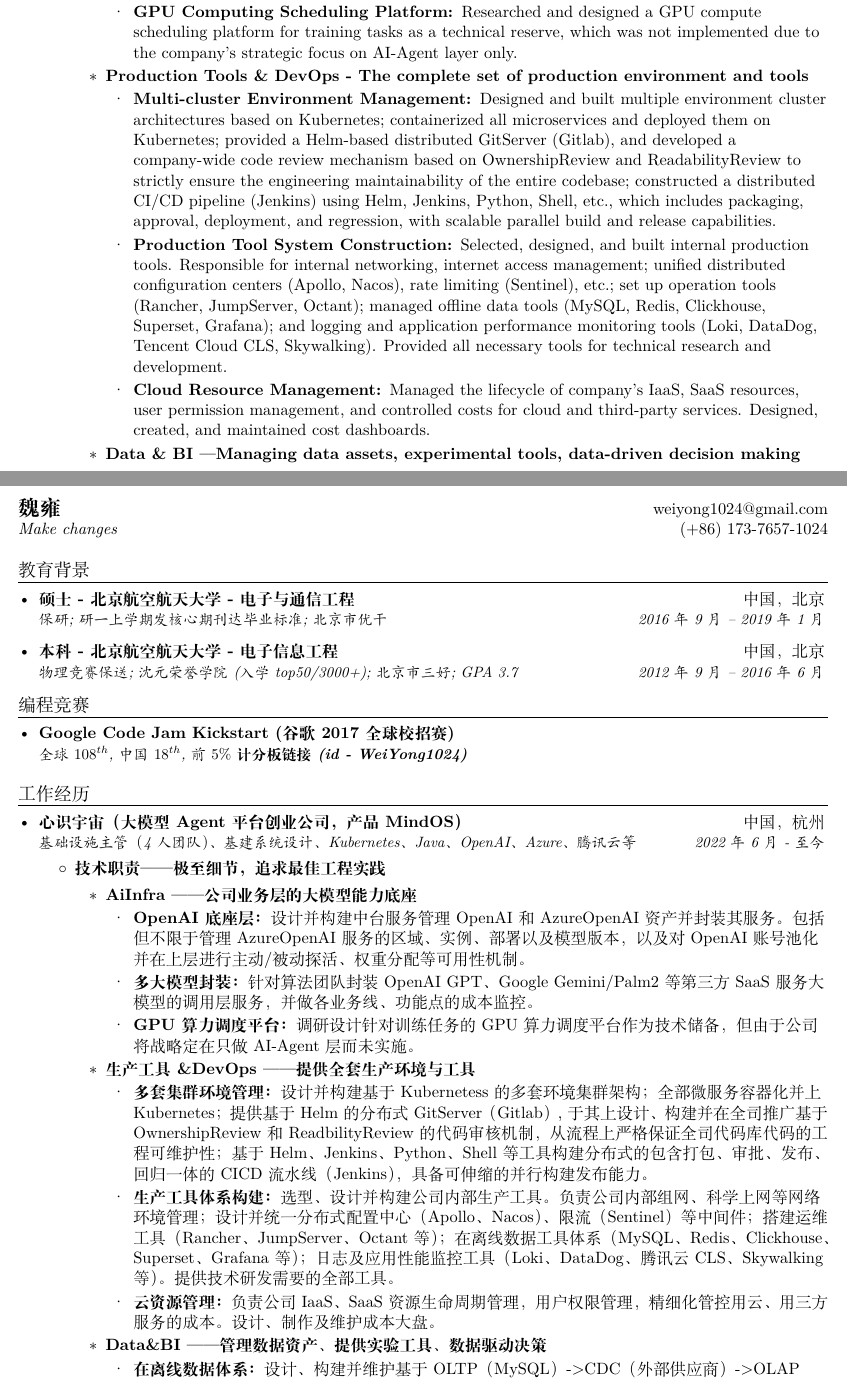
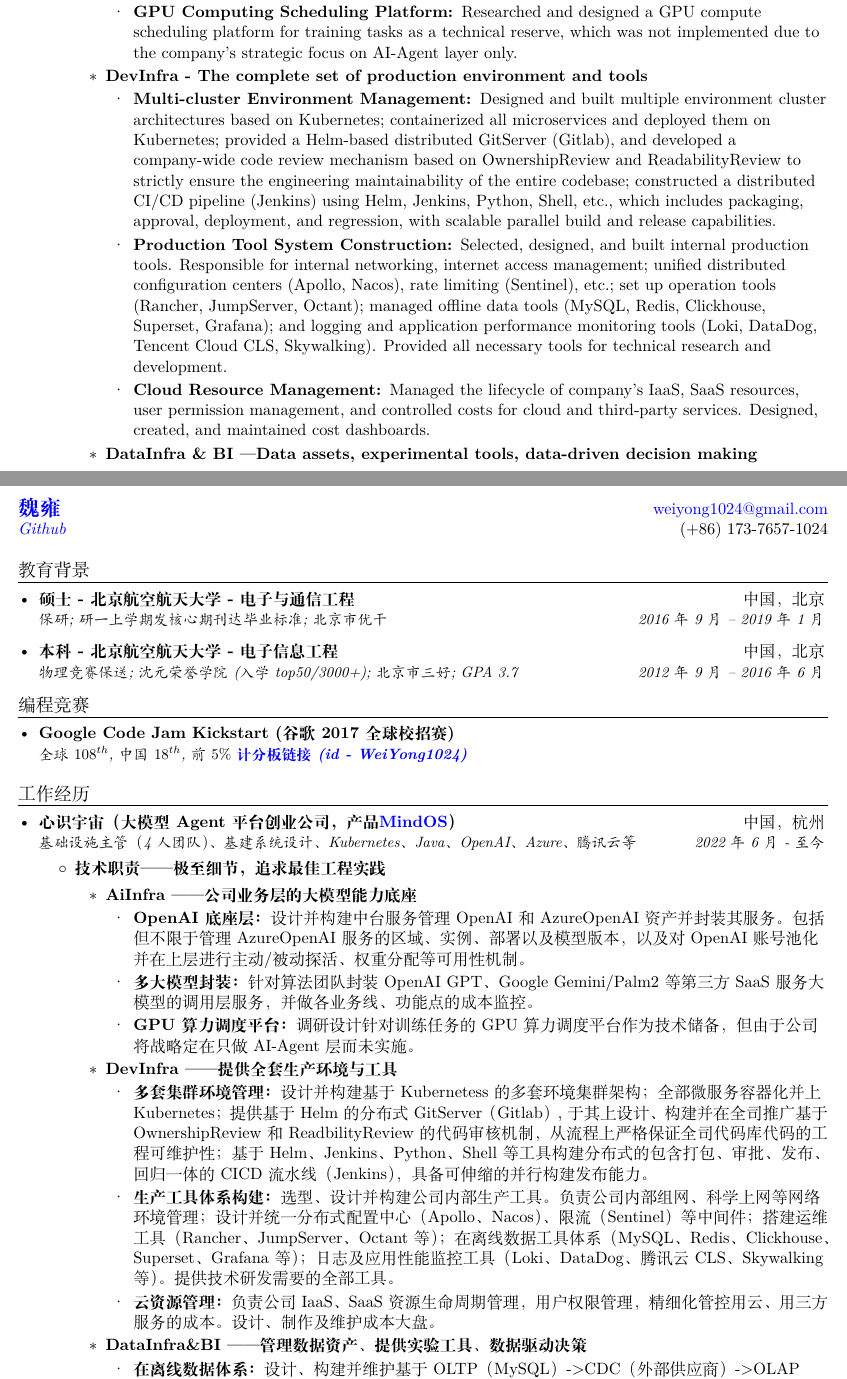
Before and after one commit to weiyong1024/resume, a LaTeX CV (resume.tex): two parts of pages 1 and 4 of 5, joined at a grey line, cut so that both start at the same text. Compiled offline with XeLaTeX.

Commit message:
update 20240107

```diff
--- a/resume.tex
+++ b/resume.tex
@@ -14,7 +14,7 @@
 \usepackage[usenames,dvipsnames]{color}
 \usepackage{verbatim}
 \usepackage{enumitem}
-\usepackage[hidelinks]{hyperref}
+\usepackage[hidelinks, colorlinks=true, linkcolor=blue, urlcolor=blue]{hyperref}
 \usepackage{fancyhdr}
 \usepackage[english]{babel}
 \usepackage{tabularx}
@@ -131,14 +131,14 @@
 				\item \textbf{GPU Computing Scheduling Platform: }Researched and designed a GPU compute scheduling platform for training tasks as a technical reserve, which was not implemented due to the company's strategic focus on AI-Agent layer only.
 			\end{itemize}
 
-			\item \textbf{Production Tools \& DevOps - The complete set of production environment and tools}
+			\item \textbf{DevInfra - The complete set of production environment and tools}
 			\begin{itemize}
 				\item \textbf{Multi-cluster Environment Management: }Designed and built multiple environment cluster architectures based on Kubernetes; containerized all microservices and deployed them on Kubernetes; provided a Helm-based distributed GitServer (Gitlab), and developed a company-wide code review mechanism based on OwnershipReview and ReadabilityReview to strictly ensure the engineering maintainability of the entire codebase; constructed a distributed CI/CD pipeline (Jenkins) using Helm, Jenkins, Python, Shell, etc., which includes packaging, approval, deployment, and regression, with scalable parallel build and release capabilities.
 				\item \textbf{Production Tool System Construction: }Selected, designed, and built internal production tools. Responsible for internal networking, internet access management; unified distributed configuration centers (Apollo, Nacos), rate limiting (Sentinel), etc.; set up operation tools (Rancher, JumpServer, Octant); managed offline data tools (MySQL, Redis, Clickhouse, Superset, Grafana); and logging and application performance monitoring tools (Loki, DataDog, Tencent Cloud CLS, Skywalking). Provided all necessary tools for technical research and development.
 				\item \textbf{Cloud Resource Management: }Managed the lifecycle of company's IaaS, SaaS resources, user permission management, and controlled costs for cloud and third-party services. Designed, created, and maintained cost dashboards.
 			\end{itemize}
 
-			\item \textbf{Data \& BI — Managing data assets, experimental tools, data-driven decision making}
+			\item \textbf{DataInfra \& BI — Data assets, experimental tools, data-driven decision making}
 			\begin{itemize}
 				\item \textbf{Online and Offline Data System: }Built and maintained an online/offline data stream based on OLTP (MySQL) -> CDC (external supplier) -> OLAP (Clickhouse) -> DataVisualization (Superset+Grafana), used for data development, anonymization, etc., and an asynchronous data stream based on message queue (RocketMQ) -> basic service (Springboot), for user behavior data analysis. Served as a dashboard and reporting tool for product, development, and operations teams.
 				\item \textbf{A/B Testing Tool System: }Selected, designed, built, and maintained a complete experimental tool system including experiment configuration/result analysis platform (GrowthBook) + frontend tracking (GoogleAnalytics) + backend tracking (implemented in Springboot, including engineering and algorithms). Supported experiments and feature toggles for front-end, pages, and algorithms.
@@ -245,7 +245,7 @@
 		%----------HEADING-----------------
 		\begin{tabular*}{\textwidth}{l@{\extracolsep{\fill}}r}
 			\textbf{\href{https://weiyong.org}{\Large 魏雍}} & \href{mailto:weiyong1024@gmail.com}{weiyong1024@gmail.com}\\
-			\textit{Make changes} & (+86) 173-7657-1024 \\
+			\textit{\href{https://github.com/weiyong1024}{Github}} & (+86) 173-7657-1024 \\
 		\end{tabular*}
 
 
@@ -288,14 +288,14 @@
 					\item \textbf{GPU算力调度平台：}调研设计针对训练任务的GPU算力调度平台作为技术储备，但由于公司将战略定在只做AI-Agent层而未实施。
 				\end{itemize}
 
-				\item \textbf{生产工具\&DevOps —— 提供全套生产环境与工具}
+				\item \textbf{DevInfra —— 提供全套生产环境与工具}
 				\begin{itemize}
 					\item \textbf{多套集群环境管理：}设计并构建基于Kubernetess的多套环境集群架构；全部微服务容器化并上Kubernetes；提供基于Helm的分布式GitServer（Gitlab）,于其上设计、构建并在全司推广基于OwnershipReview和ReadbilityReview的代码审核机制，从流程上严格保证全司代码库代码的工程可维护性；基于Helm、Jenkins、Python、Shell等工具构建分布式的包含打包、审批、发布、回归一体的CICD流水线（Jenkins），具备可伸缩的并行构建发布能力。
 					\item \textbf{生产工具体系构建：}选型、设计并构建公司内部生产工具。负责公司内部组网、科学上网等网络环境管理；设计并统一分布式配置中心（Apollo、Nacos）、限流（Sentinel）等中间件；搭建运维工具（Rancher、JumpServer、Octant等）；在离线数据工具体系（MySQL、Redis、Clickhouse、Superset、Grafana等）；日志及应用性能监控工具（Loki、DataDog、腾讯云CLS、Skywalking等）。提供技术研发需要的全部工具。
 					\item \textbf{云资源管理：}负责公司IaaS、SaaS资源生命周期管理，用户权限管理，精细化管控用云、用三方服务的成本。设计、制作及维护成本大盘。
 				\end{itemize}
 
-				\item \textbf{Data\&BI —— 管理数据资产、提供实验工具、数据驱动决策}
+				\item \textbf{DataInfra\&BI —— 管理数据资产、提供实验工具、数据驱动决策}
 				\begin{itemize}
 					\item     \textbf{在离线数据体系：}设计、构建并维护基于OLTP（MySQL）->CDC（外部供应商）->OLAP（Clickhouse）->DataVisualization（Superset+Grafana）的在离线镜像数据流用于离线数据开发，以及基于消息队列（RocketMQ）->基础服务（Springboot）的异步数据流用于用户行为数据分析等场景。作为产品、研发、运营同事所关心的各类指标的大盘、报表工具。
 					\item
```
Also changed, not shown: resume-en-wy1024-20240107.pdf (added), resume-weiyong1024-20231227.pdf (deleted), resume-wy1024-20240107.pdf (added), resume-zh-weiyong1024-20231226.pdf (deleted), resume-zh-wy1024-20240197.pdf (added), resume.pdf, resume.tex (6 more changed lines), 2 other files.
